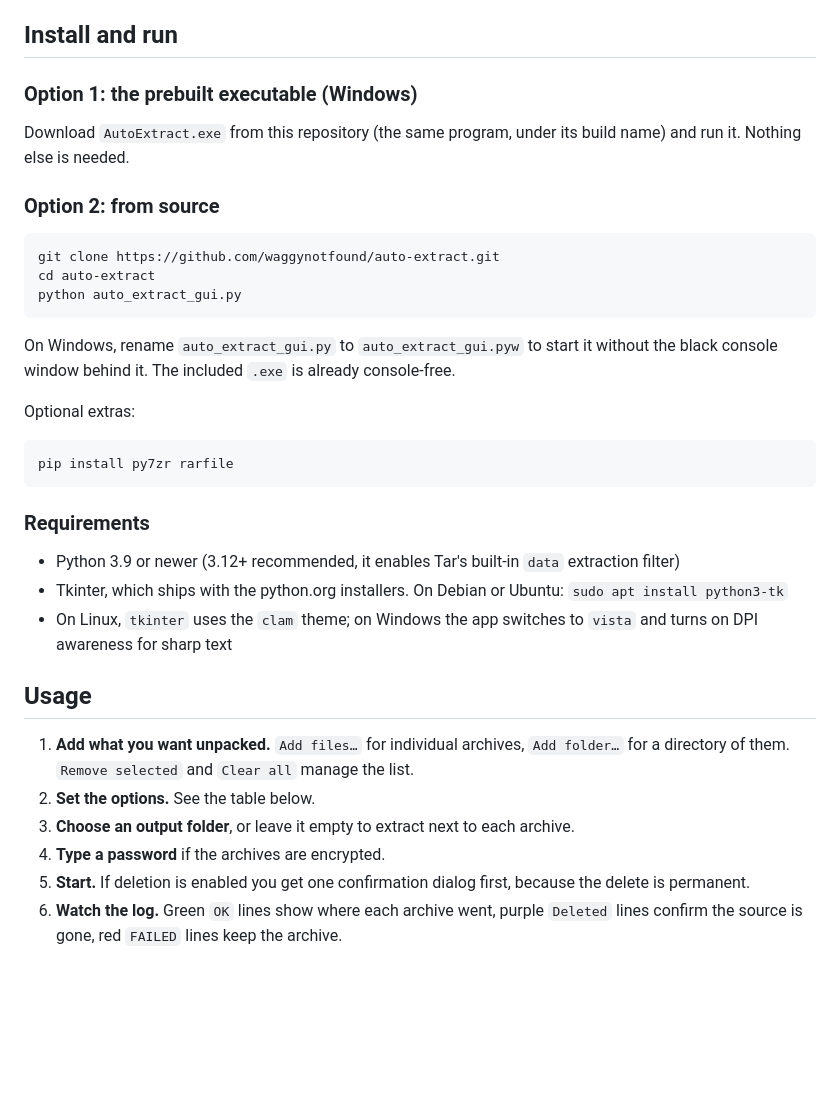
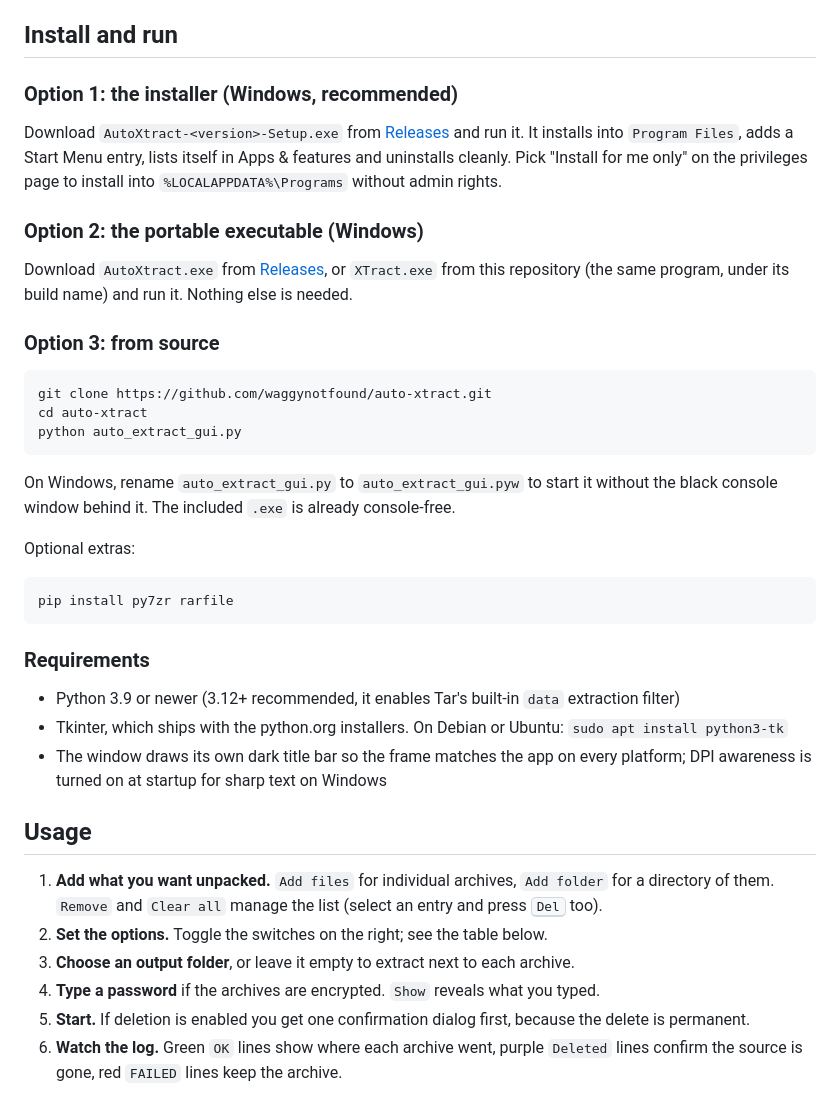
Before and after one commit to waggynotfound/auto-xtract, a Markdown page: README.md, the part around one of its changes. Drawn GitHub-style; blank space fills up the shorter version.

````diff
--- a/README.md
+++ b/README.md
@@ -45,15 +46,19 @@ Archive hoarders end up with a folder full of `.zip` files next to a folder full
 
 ## Install and run
 
-### Option 1: the prebuilt executable (Windows)
+### Option 1: the installer (Windows, recommended)
 
-Download `AutoExtract.exe` from this repository (the same program, under its build name) and run it. Nothing else is needed.
+Download `AutoXtract-<version>-Setup.exe` from [Releases](https://github.com/waggynotfound/auto-xtract/releases) and run it. It installs into `Program Files`, adds a Start Menu entry, lists itself in Apps & features and uninstalls cleanly. Pick "Install for me only" on the privileges page to install into `%LOCALAPPDATA%\Programs` without admin rights.
 
-### Option 2: from source
+### Option 2: the portable executable (Windows)
+
+Download `AutoXtract.exe` from [Releases](https://github.com/waggynotfound/auto-xtract/releases), or `XTract.exe` from this repository (the same program, under its build name) and run it. Nothing else is needed.
+
+### Option 3: from source
 
 ```bash
-git clone https://github.com/waggynotfound/auto-extract.git
-cd auto-extract
+git clone https://github.com/waggynotfound/auto-xtract.git
+cd auto-xtract
 python auto_extract_gui.py
 ```
 
@@ -69,14 +74,14 @@ pip install py7zr rarfile
 
 - Python 3.9 or newer (3.12+ recommended, it enables Tar's built-in `data` extraction filter)
 - Tkinter, which ships with the python.org installers. On Debian or Ubuntu: `sudo apt install python3-tk`
-- On Linux, `tkinter` uses the `clam` theme; on Windows the app switches to `vista` and turns on DPI awareness for sharp text
+- The window draws its own dark title bar so the frame matches the app on every platform; DPI awareness is turned on at startup for sharp text on Windows
 
 ## Usage
 
-1. **Add what you want unpacked.** `Add files…` for individual archives, `Add folder…` for a directory of them. `Remove selected` and `Clear all` manage the list.
-2. **Set the options.** See the table below.
+1. **Add what you want unpacked.** `Add files` for individual archives, `Add folder` for a directory of them. `Remove` and `Clear all` manage the list (select an entry and press <kbd>Del</kbd> too).
+2. **Set the options.** Toggle the switches on the right; see the table below.
 3. **Choose an output folder**, or leave it empty to extract next to each archive.
-4. **Type a password** if the archives are encrypted.
+4. **Type a password** if the archives are encrypted. `Show` reveals what you typed.
 5. **Start.** If deletion is enabled you get one confirmation dialog first, because the delete is permanent.
 6. **Watch the log.** Green `OK` lines show where each archive went, purple `Deleted` lines confirm the source is gone, red `FAILED` lines keep the archive.
 
````
Also changed, not shown: other parts of README.md (+26 -8 lines), CHANGELOG.md (added, +21 -0 lines), assets/icon-48.png (added), png-main-1.png, png-run-1.png, 11 other files.
